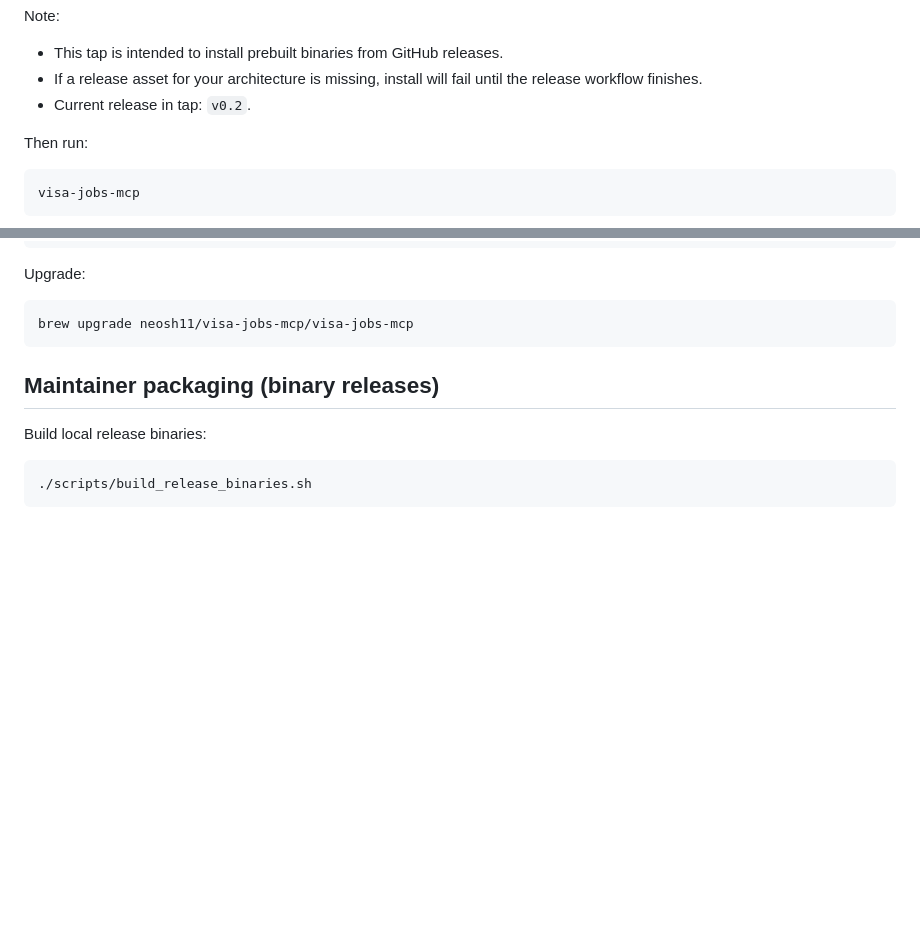
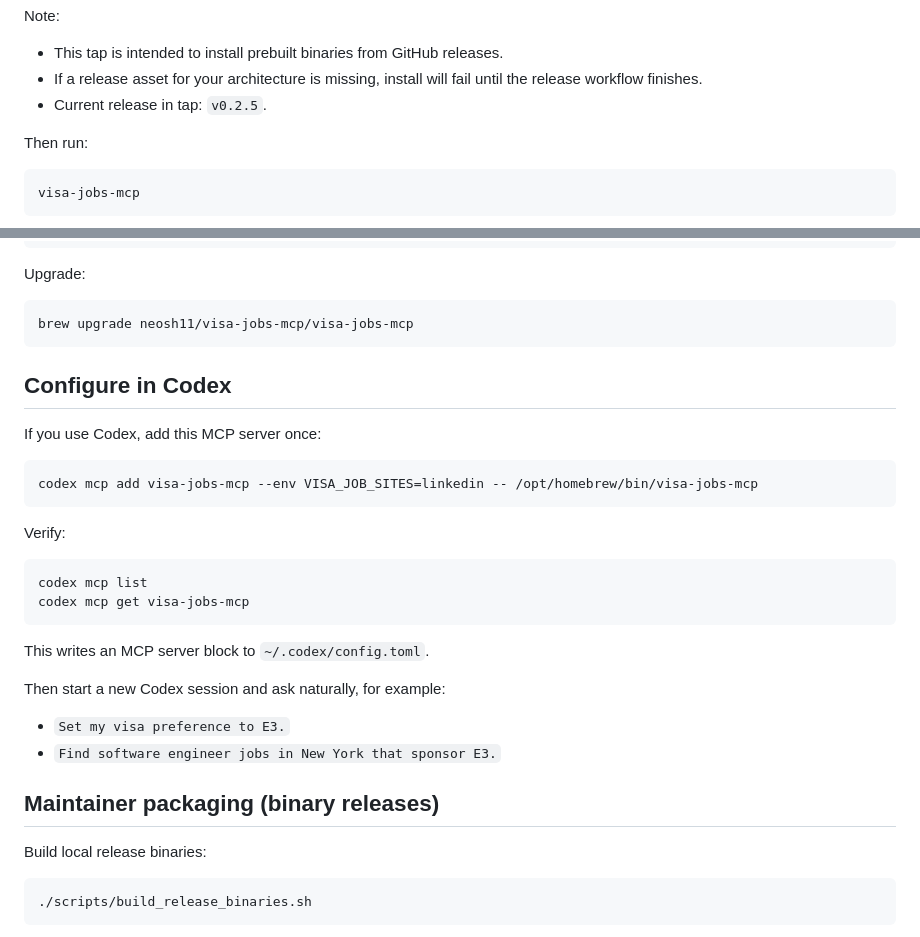
Before and after one commit to neosh11/visa-jobs-mcp, a Markdown page: README.md, 2 parts joined by grey strips. Drawn GitHub-style; blank space fills up the shorter version.

Commit message:
Add Codex MCP setup instructions for users

````diff
--- a/README.md
+++ b/README.md
@@ -49,7 +49,7 @@ Tap repository:
 Note:
 - This tap is intended to install prebuilt binaries from GitHub releases.
 - If a release asset for your architecture is missing, install will fail until the release workflow finishes.
-- Current release in tap: `v0.2`.
+- Current release in tap: `v0.2.5`.
 
 Then run:
 ```bash
@@ -70,6 +70,25 @@ Upgrade:
 ```bash
 brew upgrade neosh11/visa-jobs-mcp/visa-jobs-mcp
 ```
+
+## Configure in Codex
+If you use Codex, add this MCP server once:
+
+```bash
+codex mcp add visa-jobs-mcp --env VISA_JOB_SITES=linkedin -- /opt/homebrew/bin/visa-jobs-mcp
+```
+
+Verify:
+```bash
+codex mcp list
+codex mcp get visa-jobs-mcp
+```
+
+This writes an MCP server block to `~/.codex/config.toml`.
+
+Then start a new Codex session and ask naturally, for example:
+- `Set my visa preference to E3.`
+- `Find software engineer jobs in New York that sponsor E3.`
 
 ## Maintainer packaging (binary releases)
 Build local release binaries:
````
